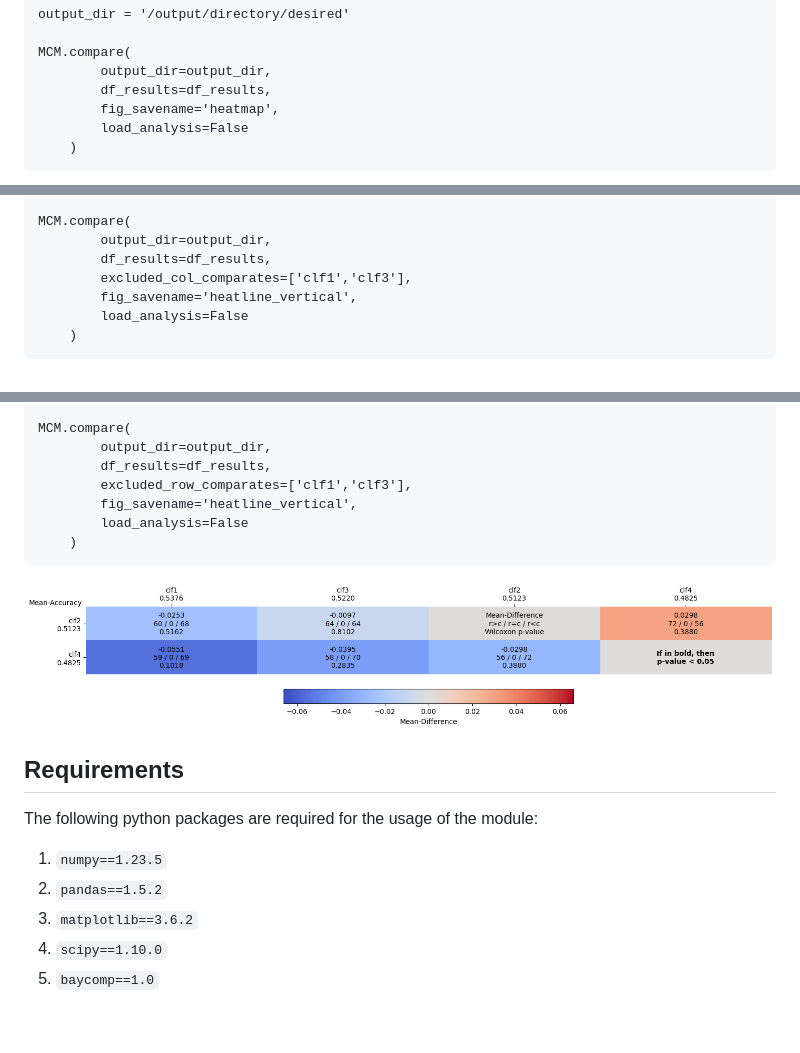
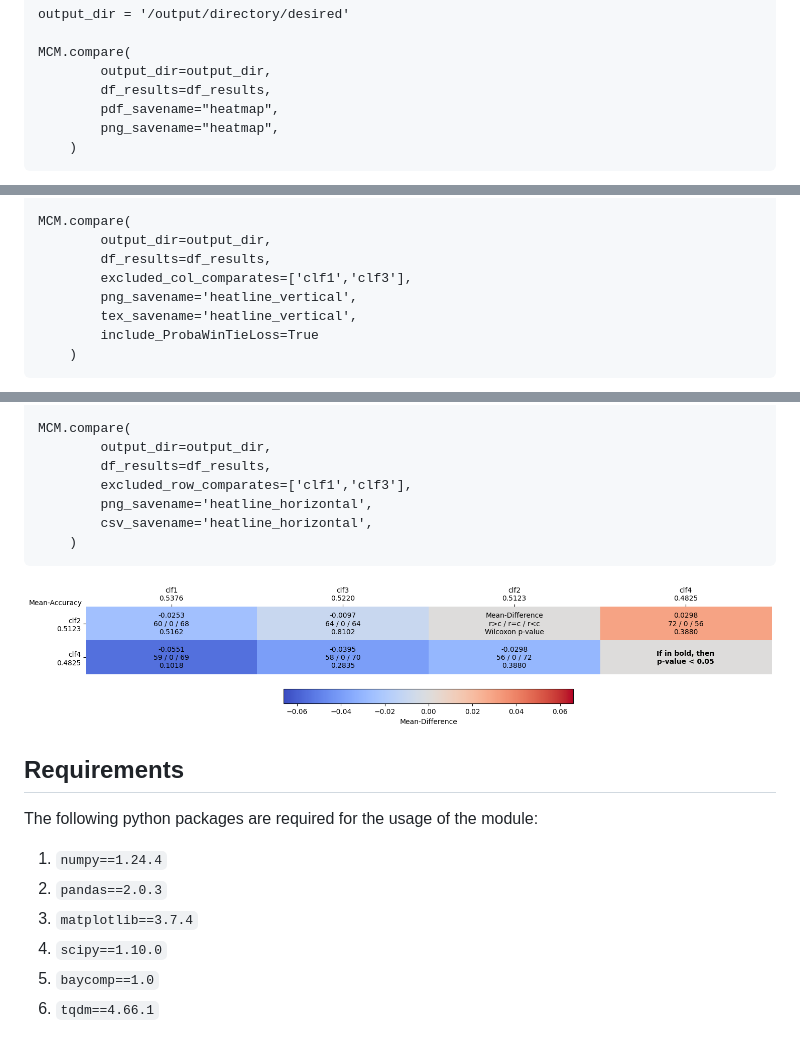
Before and after one commit to MSD-IRIMAS/Multi_Comparison_Matrix, a Markdown page: README.md, 3 parts joined by grey strips. GitHub-like rendering.

````diff
--- a/README.md
+++ b/README.md
@@ -29,8 +29,8 @@ output_dir = '/output/directory/desired'
 MCM.compare(
         output_dir=output_dir,
         df_results=df_results,
-        fig_savename='heatmap',
-        load_analysis=False
+        pdf_savename="heatmap",
+        png_savename="heatmap",
     )
 ```
 
@@ -52,8 +52,9 @@ MCM.compare(
         output_dir=output_dir,
         df_results=df_results,
         excluded_col_comparates=['clf1','clf3'],
-        fig_savename='heatline_vertical',
-        load_analysis=False
+        png_savename='heatline_vertical',
+        tex_savename='heatline_vertical',
+        include_ProbaWinTieLoss=True
     )
 ```
 
@@ -75,8 +76,8 @@ MCM.compare(
         output_dir=output_dir,
         df_results=df_results,
         excluded_row_comparates=['clf1','clf3'],
-        fig_savename='heatline_vertical',
-        load_analysis=False
+        png_savename='heatline_horizontal',
+        csv_savename='heatline_horizontal',
     )
 ```
 
@@ -88,8 +89,9 @@ MCM.compare(
 
 The following python packages are required for the usage of the module:
 
-1. ```numpy==1.23.5```
-2. ```pandas==1.5.2```
-3. ```matplotlib==3.6.2```
+1. ```numpy==1.24.4```
+2. ```pandas==2.0.3```
+3. ```matplotlib==3.7.4```
 4. ```scipy==1.10.0```
 5. ```baycomp==1.0```
+6. ```tqdm==4.66.1```
````
Also changed, not shown: other parts of README.md (+1 -1 lines).
